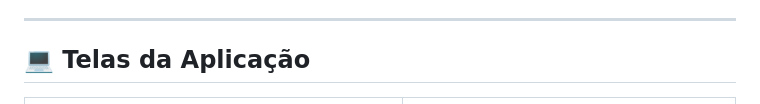
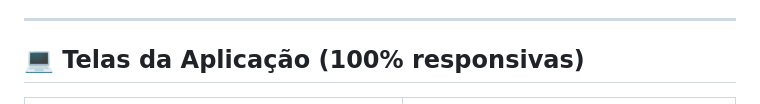
Before and after one commit to VictorBasso36/Swift-Fiap-ADS, a Markdown page: README.MD, the part around the change. Rendered like a GitHub page.

```diff
--- a/README.MD
+++ b/README.MD
@@ -35,7 +35,7 @@ A plataforma foi concebida para solucionar os seguintes desafios no ambiente de
 
 ---
 
-## 💻 Telas da Aplicação
+## 💻 Telas da Aplicação (100% responsivas)
 | ![Tela Inicial](./images/telas/inicio.png) | ![Tela de Metas](./images/telas/metas.png) |
 |------------------------------------|------------------------------------|
 | <p align="center">🏠 Página Inicial</p> | <p align="center">🏆 Metas e Ranking</p> |
```
